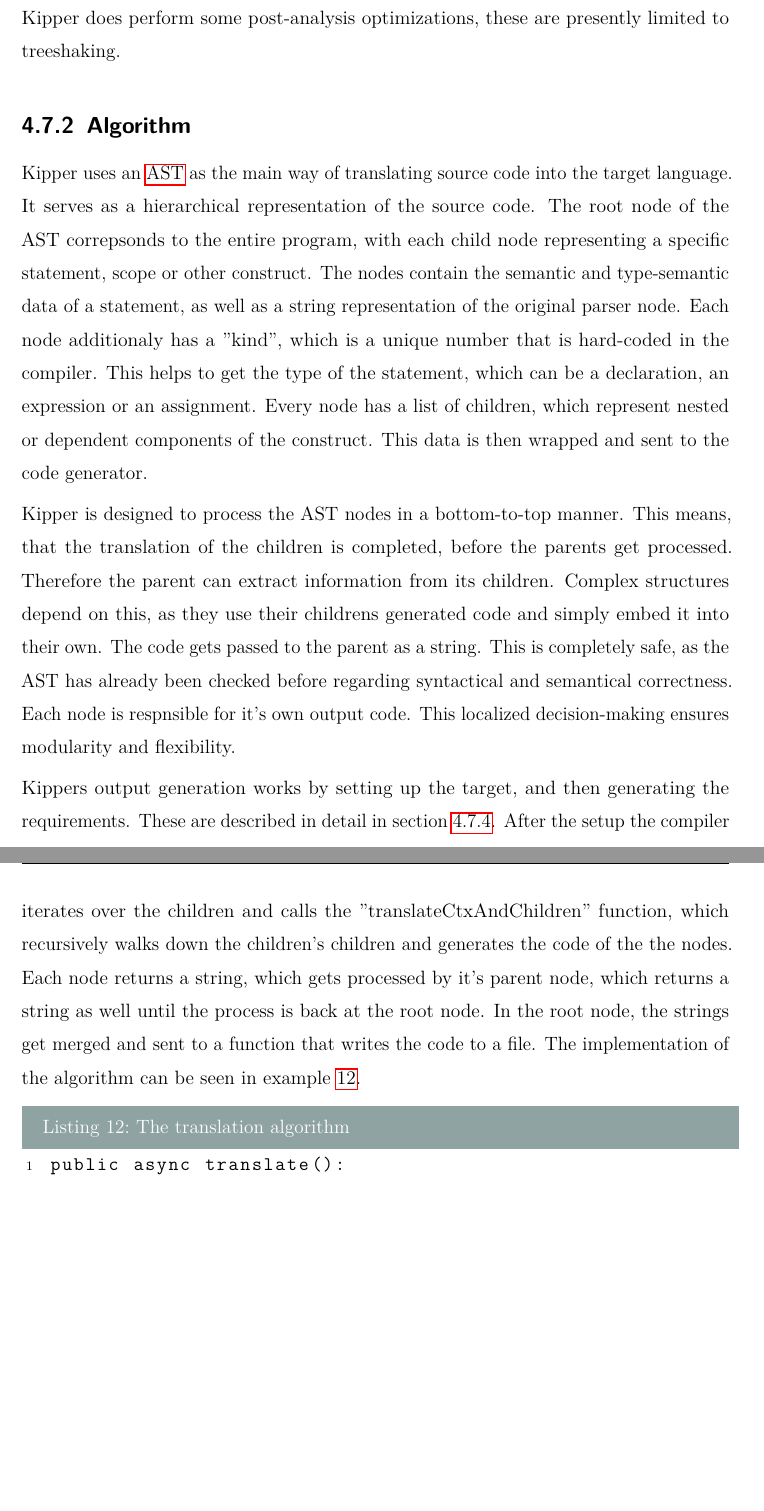
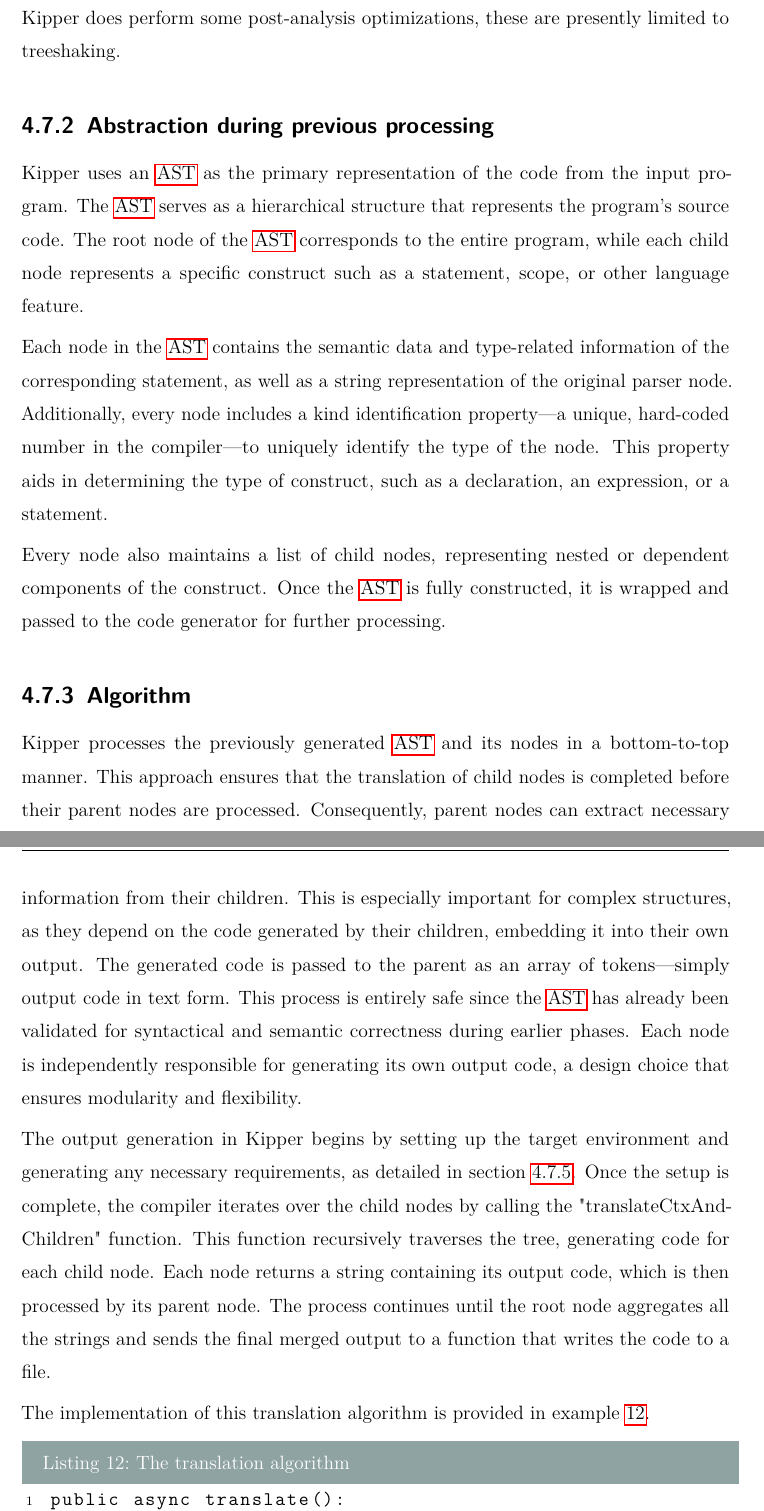
Before and after one commit to Kipper-Lang/Thesis, a LaTeX thesis (Thesis/thesis.tex, which reads Thesis/chapters/implementation.tex): two parts of pages 28 and 29 of 63, joined at a grey line, cut so that both start at the same text, the shorter picture padded with empty space. The pictures show the PDF file Thesis/thesis.pdf that the author committed with the source.

Commit message:
minor: Made few correctness changes in section 'Output generation' and subsection 'Algorithm'

```diff
--- a/Thesis/chapters/implementation.tex
+++ b/Thesis/chapters/implementation.tex
@@ -194,13 +194,21 @@ As of now, Kipper generates either TypeScript or JavaScript code as its output.
 
 Currently, Kipper does not include a middle-end component. This decision was made to avoid the additional complexity associated with implementing a full middle-end, as the resulting performance improvements in generated code would be only marginal. Instead, the frontend directly passes the \acrshort{ast} (Abstract Syntax Tree) to the backend. While Kipper does perform some post-analysis optimizations, these are presently limited to treeshaking.
 
+\subsection{Abstraction during previous processing}
+
+Kipper uses an \acrshort{ast} as the primary representation of the code from the input program. The \acrshort{ast} serves as a hierarchical structure that represents the program's source code. The root node of the \acrshort{ast} corresponds to the entire program, while each child node represents a specific construct such as a statement, scope, or other language feature.
+
+Each node in the \acrshort{ast} contains the semantic data and type-related information of the corresponding statement, as well as a string representation of the original parser node. Additionally, every node includes a kind identification property—a unique, hard-coded number in the compiler—to uniquely identify the type of the node. This property aids in determining the type of construct, such as a declaration, an expression, or a statement.
+
+Every node also maintains a list of child nodes, representing nested or dependent components of the construct. Once the \acrshort{ast} is fully constructed, it is wrapped and passed to the code generator for further processing.
+
 \subsection{Algorithm}
 
-Kipper uses an \acrshort{ast} as the main way of translating source code into the target language. It serves as a hierarchical representation of the source code. The root node of the AST correpsonds to the entire program, with each child node representing a specific statement, scope or other construct. The nodes contain the semantic and type-semantic data of a statement, as well as a string representation of the original parser node. Each node additionaly has a ''kind'', which is a unique number that is hard-coded in the compiler. This helps to get the type of the statement, which can be a declaration, an expression or an assignment. Every node has a list of children, which represent nested or dependent components of the construct. This data is then wrapped and sent to the code generator.
+Kipper processes the previously generated \acrshort{ast} and its nodes in a bottom-to-top manner. This approach ensures that the translation of child nodes is completed before their parent nodes are processed. Consequently, parent nodes can extract necessary information from their children. This is especially important for complex structures, as they depend on the code generated by their children, embedding it into their own output. The generated code is passed to the parent as an array of tokens—simply output code in text form. This process is entirely safe since the \acrshort{ast} has already been validated for syntactical and semantic correctness during earlier phases. Each node is independently responsible for generating its own output code, a design choice that ensures modularity and flexibility.
 
-Kipper is designed to process the AST nodes in a bottom-to-top manner. This means, that the translation of the children is completed, before the parents get processed. Therefore the parent can extract information from its children. Complex structures depend on this, as they use their childrens generated code and simply embed it into their own. The code gets passed to the parent as a string. This is completely safe, as the AST has already been checked before regarding syntactical and semantical correctness. Each node is respnsible for it's own output code. This localized decision-making ensures modularity and flexibility.
+The output generation in Kipper begins by setting up the target environment and generating any necessary requirements, as detailed in section~\ref{sec:requirements}. Once the setup is complete, the compiler iterates over the child nodes by calling the "translateCtxAndChildren" function. This function recursively traverses the tree, generating code for each child node. Each node returns a string containing its output code, which is then processed by its parent node. The process continues until the root node aggregates all the strings and sends the final merged output to a function that writes the code to a file.
 
-Kippers output generation works by setting up the target, and then generating the requirements. These are described in detail in section~\ref{sec:requirements}. After the setup the compiler iterates over the children and calls the ''translateCtxAndChildren'' function, which recursively walks down the children's children and generates the code of the the nodes. Each node returns a string, which gets processed by it's parent node, which returns a string as well until the process is back at the root node. In the root node, the strings get merged and sent to a function that writes the code to a file. The implementation of the algorithm can be seen in example~\ref{lst:implementation:translationalgorithm}.
+The implementation of this translation algorithm is provided in example~\ref{lst:implementation:translationalgorithm}.
 
 \begin{lstlisting}[language=TypeScript,caption=The translation algorithm,label=lst:implementation:translationalgorithm]
 public async translate(): Promise<Array<TranslatedCodeLine>> {
```
Also changed, not shown: Thesis/thesis.pdf, Thesis/chapters/implementation.tex (2 more changed lines).
